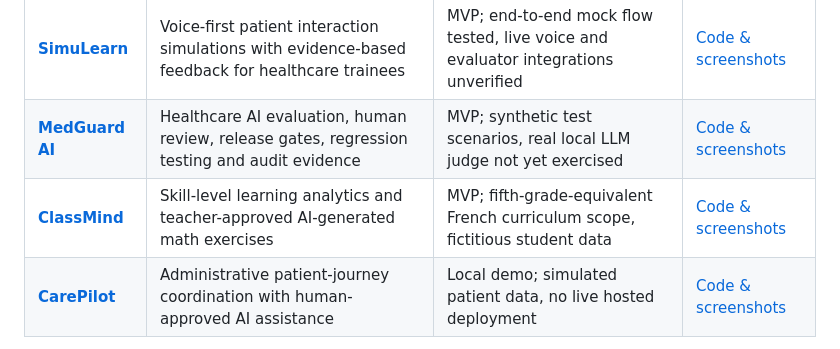
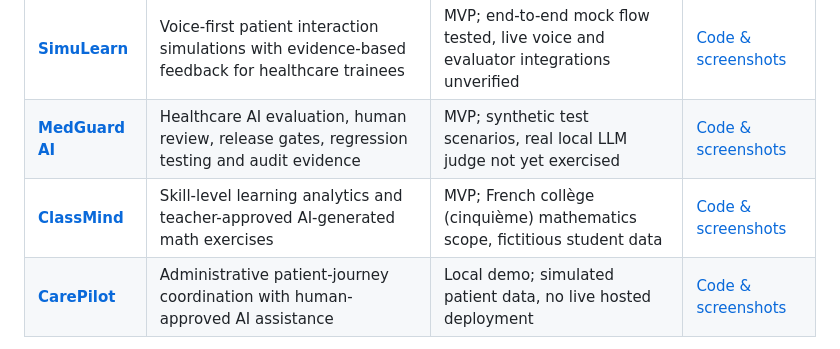
Before and after one commit to yassineaqejjaj/yassineaqejjaj, a Markdown page: README.md, the part around the change. GitHub-like rendering.

Commit message:
docs(profile): clarify ClassMind education scope

```diff
--- a/README.md
+++ b/README.md
@@ -23,7 +23,7 @@ These product builds apply AI to healthcare operations, clinical training, and p
 |---|---|---|---|
 | **[SimuLearn](https://github.com/yassineaqejjaj/SimuLearn)** | Voice-first patient interaction simulations with evidence-based feedback for healthcare trainees | MVP; end-to-end mock flow tested, live voice and evaluator integrations unverified | [Code & screenshots](https://github.com/yassineaqejjaj/SimuLearn) |
 | **[MedGuard AI](https://github.com/yassineaqejjaj/medguard-ai)** | Healthcare AI evaluation, human review, release gates, regression testing and audit evidence | MVP; synthetic test scenarios, real local LLM judge not yet exercised | [Code & screenshots](https://github.com/yassineaqejjaj/medguard-ai) |
-| **[ClassMind](https://github.com/yassineaqejjaj/ClassMind)** | Skill-level learning analytics and teacher-approved AI-generated math exercises | MVP; fifth-grade-equivalent French curriculum scope, fictitious student data | [Code & screenshots](https://github.com/yassineaqejjaj/ClassMind) |
+| **[ClassMind](https://github.com/yassineaqejjaj/ClassMind)** | Skill-level learning analytics and teacher-approved AI-generated math exercises | MVP; French collège (cinquième) mathematics scope, fictitious student data | [Code & screenshots](https://github.com/yassineaqejjaj/ClassMind) |
 | **[CarePilot](https://github.com/yassineaqejjaj/CarePilot)** | Administrative patient-journey coordination with human-approved AI assistance | Local demo; simulated patient data, no live hosted deployment | [Code & screenshots](https://github.com/yassineaqejjaj/CarePilot) |
 
 > **Healthcare and education safeguards:** These projects are research and MVP software, not clinically validated medical tools, compliance certifications or approved systems for processing real patient or student records.
```
